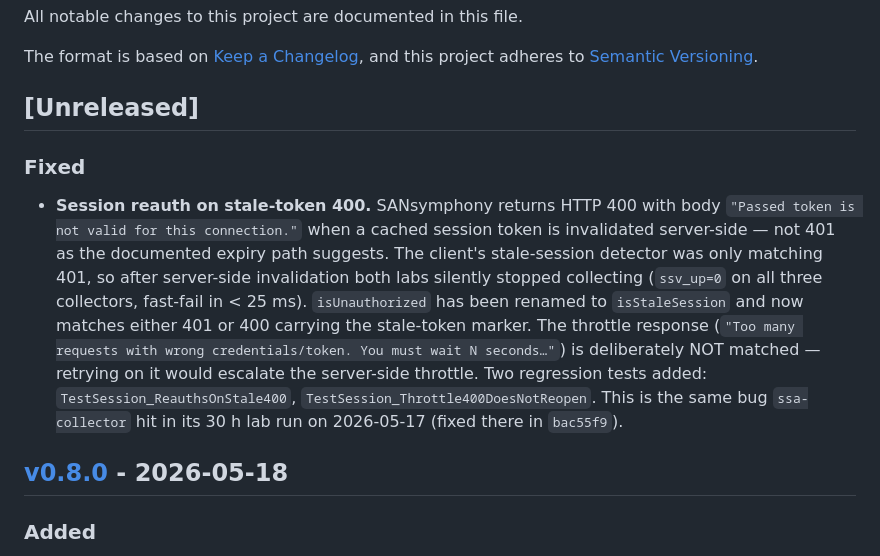
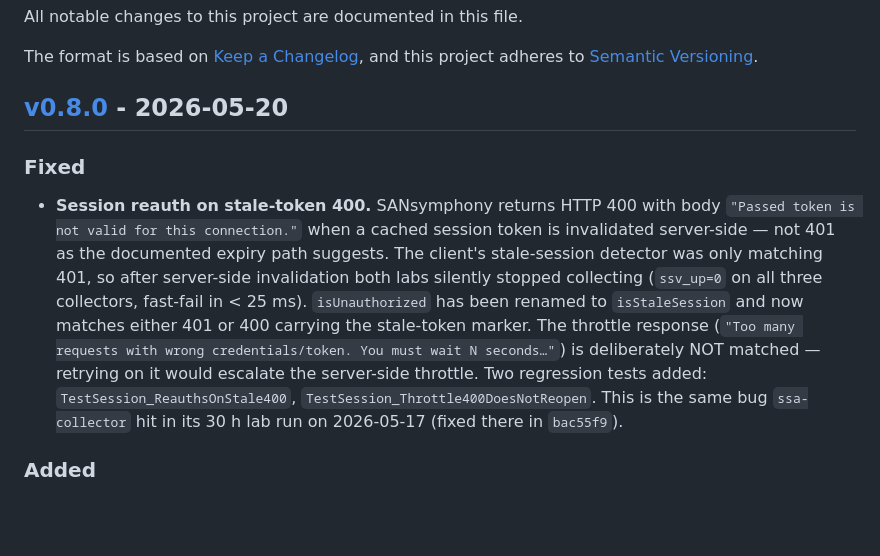
Before and after one commit to lblanc/ssv-prom-exporter, a Markdown page: CHANGELOG.md, the part around the change. GitHub-like rendering; blank space fills up the shorter version.

Commit message:
CHANGELOG: roll the stale-token 400 fix into v0.8.0
The v0.8.0 tag had not been cut yet — the Linux/Docker/full-stack work
landed on main 2026-05-18 but the release was held for a morning
review. The stale-token reauth fix (commit 4395791) is critical and
ships in the same v0.8.0 release. Date bumped to 2026-05-20 (the
actual release date).

Co-Authored-By: Claude Opus 4.7 (1M context) <noreply@anthropic.com>

```diff
--- a/CHANGELOG.md
+++ b/CHANGELOG.md
@@ -5,7 +5,7 @@ All notable changes to this project are documented in this file.
 The format is based on [Keep a Changelog](https://keepachangelog.com/en/1.1.0/),
 and this project adheres to [Semantic Versioning](https://semver.org/spec/v2.0.0.html).
 
-## [Unreleased]
+## [v0.8.0] - 2026-05-20
 
 ### Fixed
 - **Session reauth on stale-token 400.** SANsymphony returns HTTP 400
@@ -23,8 +23,6 @@ and this project adheres to [Semantic Versioning](https://semver.org/spec/v2.0.0
   `TestSession_ReauthsOnStale400`, `TestSession_Throttle400DoesNotReopen`.
   This is the same bug `ssa-collector` hit in its 30 h lab run on
   2026-05-17 (fixed there in `bac55f9`).
-
-## [v0.8.0] - 2026-05-18
 
 ### Added
 - **Linux support.** Static `linux/amd64` binary, systemd unit
```
